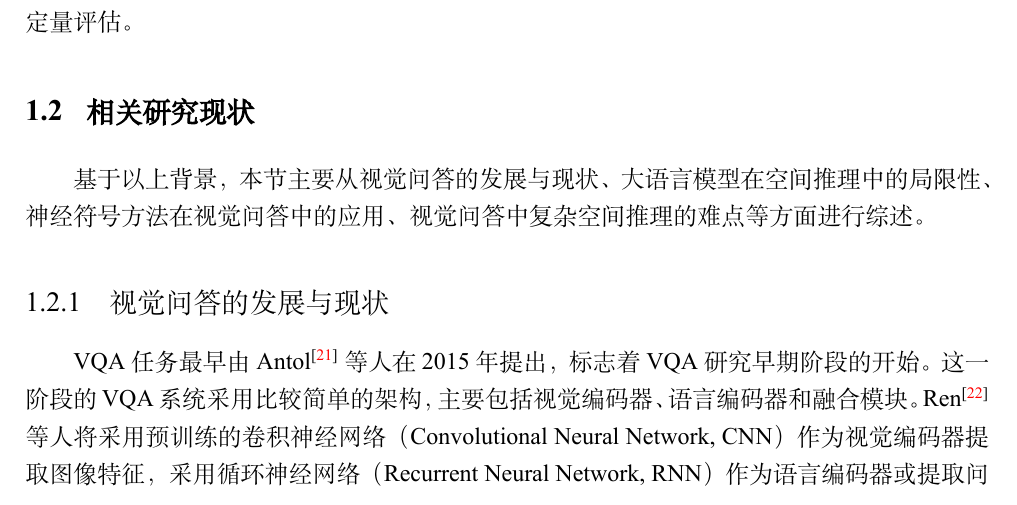
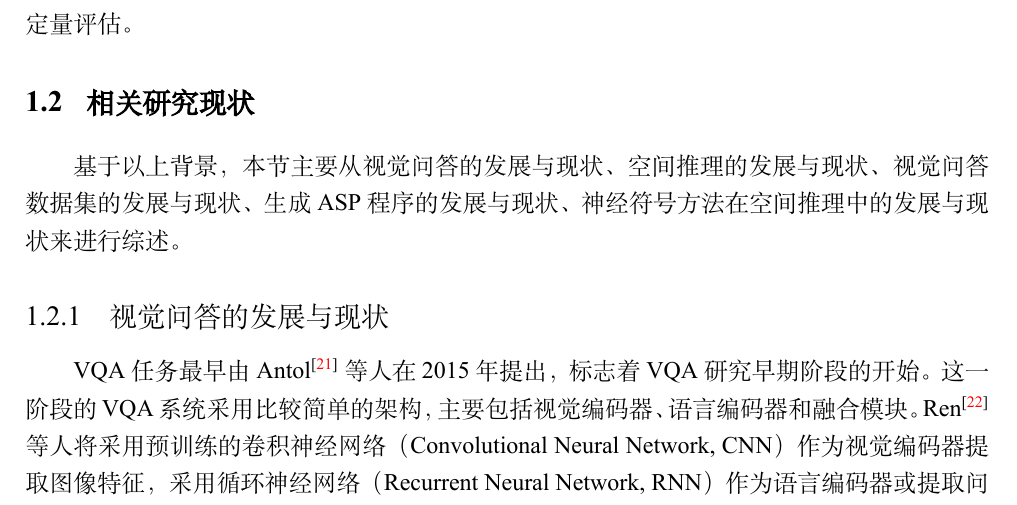
Before and after one commit to penguin-1022/SeuThesiY-master, a LaTeX thesis (seuthesiY.tex, which reads chapter/Intro.tex): part of page 27 of 91, cut so that both start at the same text. Compiled offline with XeLaTeX; a missing font is replaced by an installed copy or a similar font.

Commit message:
20250405 相关研究现状开始改

```diff
--- a/chapter/Intro.tex
+++ b/chapter/Intro.tex
@@ -87,7 +87,8 @@ ASP的这些特性使得它作为符号系统的杰出代表，被广泛应用
 基于上述背景，本文重点关注提升视觉问答系统对部分可见场景问题的推理能力，
 并对CLEVR数据集进行改进，以对使用神经符号方法的视觉问答系统回答该类问题的能力进行定量评估。
 \section{相关研究现状}
-基于以上背景，本节主要从视觉问答的发展与现状、大语言模型在空间推理中的局限性、神经符号方法在视觉问答中的应用、视觉问答中复杂空间推理的难点等方面进行综述。
+基于以上背景，本节主要从视觉问答的发展与现状、空间推理的发展与现状、
+视觉问答数据集的发展与现状、生成ASP程序的发展与现状、神经符号方法在空间推理中的发展与现状来进行综述。
 
 \subsection{视觉问答的发展与现状}
 VQA任务最早由Antol\cite{Antol2015VQA}等人在2015年提出，标志着VQA研究早期阶段的开始。这一阶段的VQA系统采用比较简单的架构，主要包括视觉编码器、语言编码器和融合模块。
```
Also changed, not shown: seuthesiY.pdf.
